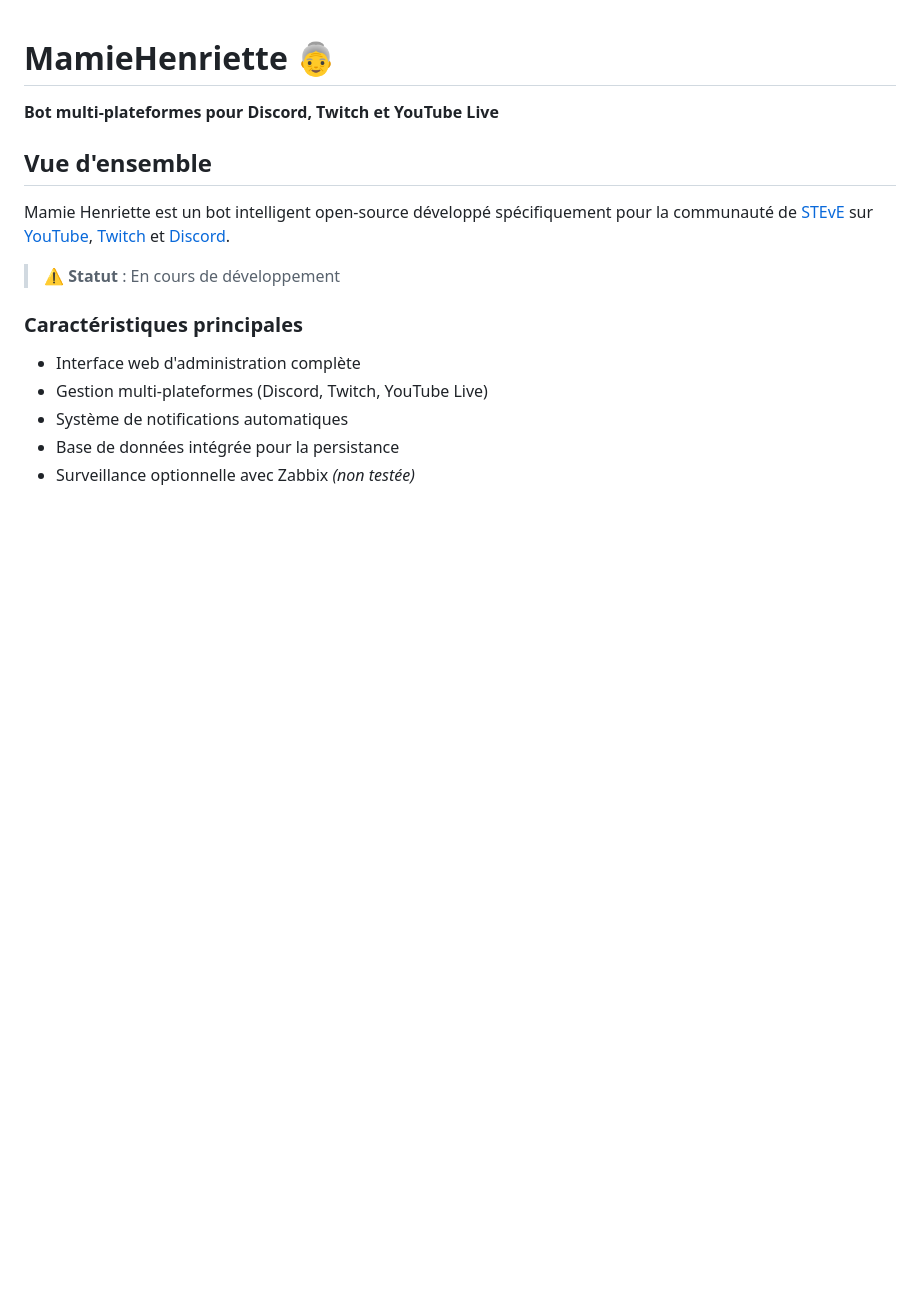
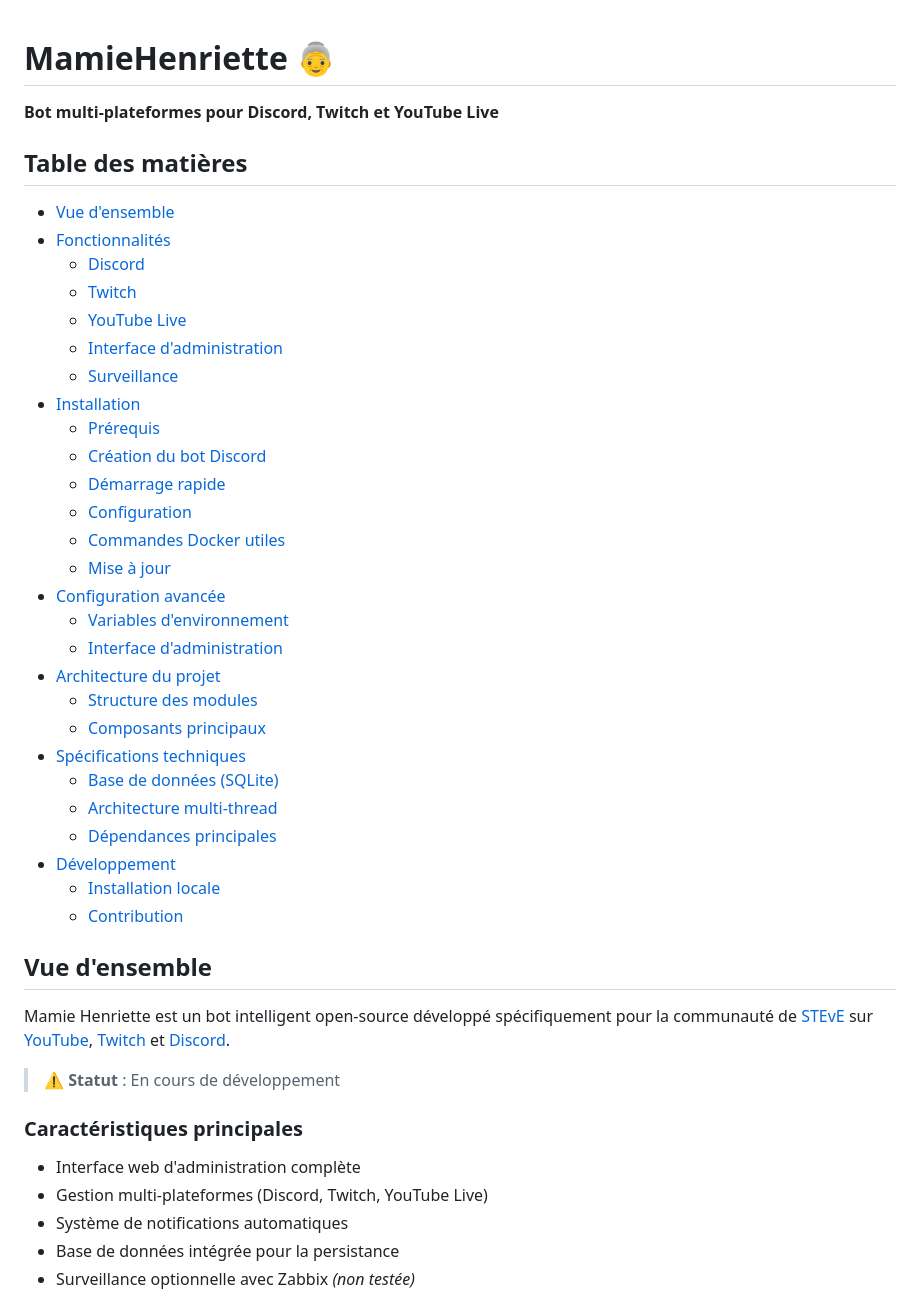
Before and after one commit to skylanix/MamieHenriette, a Markdown page: README.md, the part around one of its changes. Rendered like a GitHub page; blank space fills up the shorter version.

```diff
--- a/README.md
+++ b/README.md
@@ -2,6 +2,35 @@
 
 **Bot multi-plateformes pour Discord, Twitch et YouTube Live**
 
+## Table des matières
+
+- [Vue d'ensemble](#vue-densemble)
+- [Fonctionnalités](#fonctionnalités)
+  - [Discord](#discord)
+  - [Twitch](#twitch-en-développement)
+  - [YouTube Live](#youtube-live-en-développement)
+  - [Interface d'administration](#interface-dadministration)
+  - [Surveillance](#surveillance)
+- [Installation](#installation)
+  - [Prérequis](#prérequis)
+  - [Création du bot Discord](#création-du-bot-discord)
+  - [Démarrage rapide](#démarrage-rapide)
+  - [Configuration](#configuration)
+  - [Commandes Docker utiles](#commandes-docker-utiles)
+  - [Mise à jour](#mise-à-jour)
+- [Configuration avancée](#configuration-avancée)
+  - [Variables d'environnement](#variables-denvironnement)
+  - [Interface d'administration](#interface-dadministration-1)
+- [Architecture du projet](#architecture-du-projet)
+  - [Structure des modules](#structure-des-modules)
+  - [Composants principaux](#composants-principaux)
+- [Spécifications techniques](#spécifications-techniques)
+  - [Base de données (SQLite)](#base-de-données-sqlite)
+  - [Architecture multi-thread](#architecture-multi-thread)
+  - [Dépendances principales](#dépendances-principales)
+- [Développement](#développement)
+  - [Installation locale](#installation-locale)
+  - [Contribution](#contribution)
 
 ## Vue d'ensemble
 
```
Also changed, not shown: other parts of README.md (+36 -4 lines).
